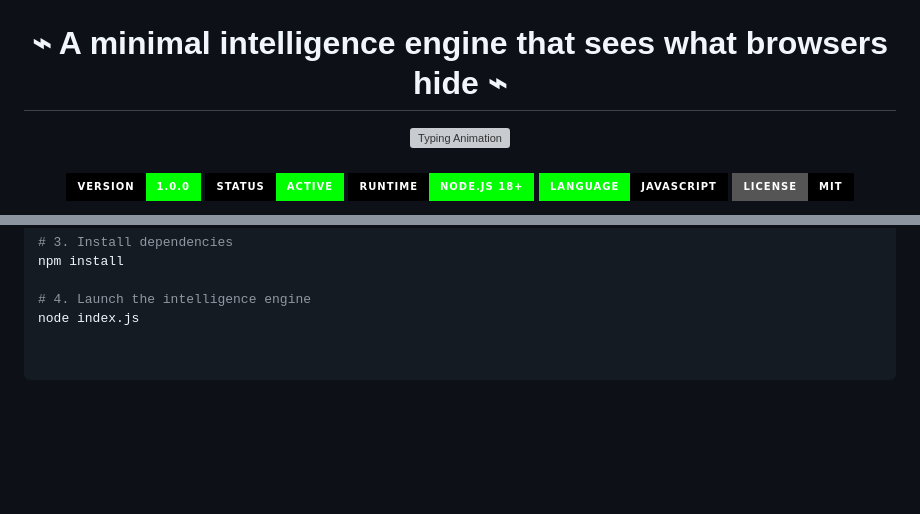
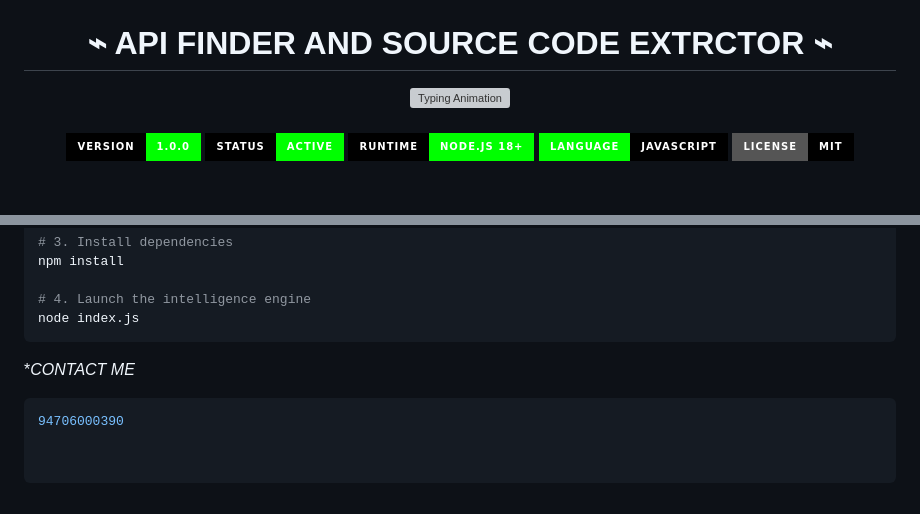
Before and after one commit to defenderkingdom46-ctrl/angel-glitchers-cinefy, a Markdown page: README.md, 2 parts joined by grey strips. GitHub-like rendering; badges without logos; blank space fills up the shorter version; grey boxes are pictures that could not be loaded.

````diff
--- a/README.md
+++ b/README.md
@@ -6,7 +6,7 @@
 
 <div align="center">
   <img src="images/image1.png" alt="CINEFy Pro Interface" width="92%" style="border-radius: 20px; border: 3px solid #00ff00; box-shadow: 0 0 60px rgba(0, 255, 0, 0.35); margin-bottom: 25px;" />
-  <h1>⌁ A minimal intelligence engine that sees what browsers hide ⌁</h1>
+  <h1>⌁ API FINDER AND SOURCE CODE EXTRCTOR ⌁</h1>
   <img src="https://readme-typing-svg.herokuapp.com/?font=Fira+Code&size=26&pause=1200&color=00FF00&center=true&vCenter=true&width=850&height=60&lines=⚡+HIDDEN+API+DETECTION+ENGINE;🧠+SMART+LAZY+LOADING+SCANNER;🔍+ENDPOINT+DISCOVERY+SYSTEM;💀+ANGEL+GLITCHERS+MODE+ACTIVE" alt="Typing Animation" />
 </div>
 
@@ -88,3 +88,8 @@ npm install
 
 # 4. Launch the intelligence engine
 node index.js
+```
+
+**CONTACT ME*
+```bash
+94706000390
````
